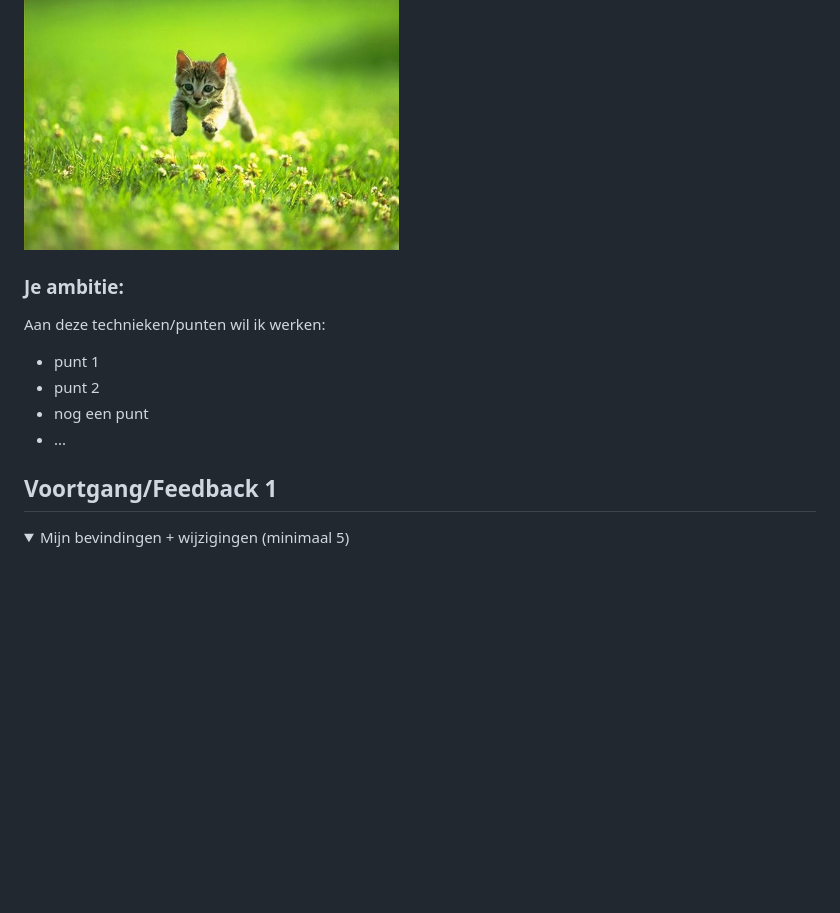
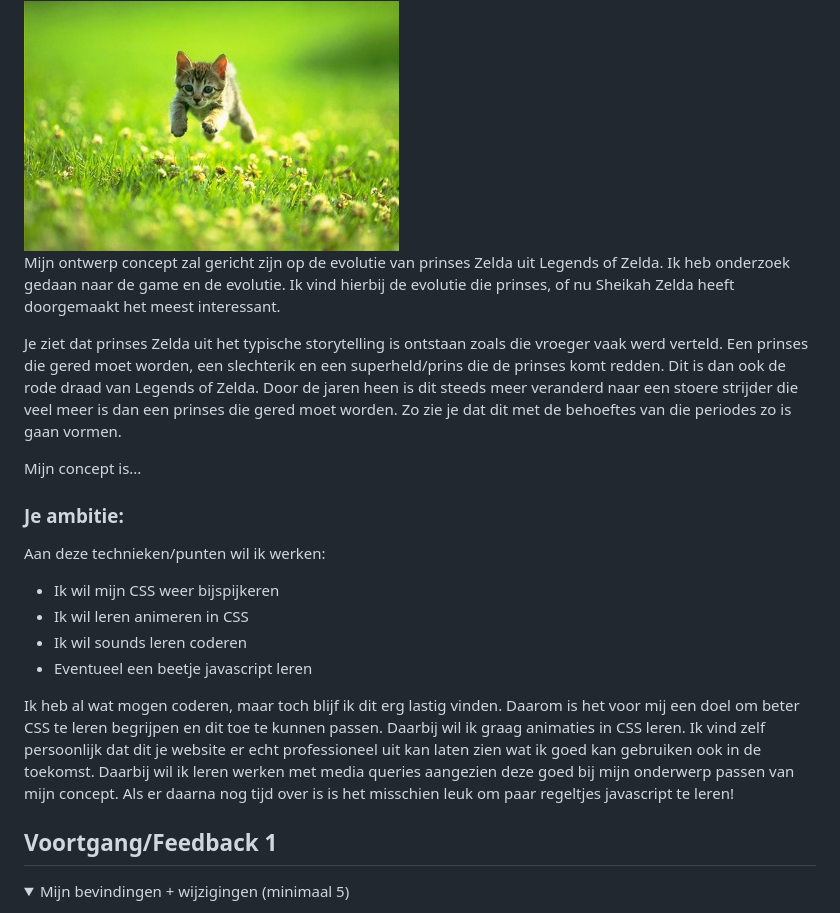
Before and after one commit to daniellecraenen/VID-I-I, a Markdown page: README.md, the part around the change. GitHub-like rendering; folded sections open; blank space fills up the shorter version.

```diff
--- a/README.md
+++ b/README.md
@@ -28,13 +28,21 @@ Mijn startniveau is: BLAUW
   ### De eerste versie/schets:
   <img src="readme-images/dummy-plaatje.jpg" width="375px" alt="eerste versie/schets">
 
+  Mijn ontwerp concept zal gericht zijn op de evolutie van prinses Zelda uit Legends of Zelda. Ik heb onderzoek gedaan naar de game en de evolutie. Ik vind hierbij de evolutie die prinses, of nu Sheikah Zelda heeft doorgemaakt het meest interessant.
+
+Je ziet dat prinses Zelda uit het typische storytelling is ontstaan zoals die vroeger vaak werd verteld. Een prinses die gered moet worden, een slechterik en een superheld/prins die de prinses komt redden. Dit is dan ook de rode draad van Legends of Zelda. Door de jaren heen is dit steeds meer veranderd naar een stoere strijder die veel meer is dan een prinses die gered moet worden. Zo zie je dat dit met de behoeftes van die periodes zo is gaan vormen.
+
+Mijn concept is...
+
 
   ### Je ambitie:
   Aan deze technieken/punten wil ik werken:
-  - punt 1
-  - punt 2
-  - nog een punt
-  - ...
+  - Ik wil mijn CSS weer bijspijkeren
+  - Ik wil leren animeren in CSS
+  - Ik wil sounds leren coderen
+  - Eventueel een beetje javascript leren
+
+  Ik heb al wat mogen coderen, maar toch blijf ik dit erg lastig vinden. Daarom is het voor mij een doel om beter CSS te leren begrijpen en dit toe te kunnen passen. Daarbij wil ik graag animaties in CSS leren. Ik vind zelf persoonlijk dat dit je website er echt professioneel uit kan laten zien wat ik goed kan gebruiken ook in de toekomst. Daarbij wil ik leren werken met media queries aangezien deze goed bij mijn onderwerp passen van mijn concept. Als er daarna nog tijd over is is het misschien leuk om paar regeltjes javascript te leren!
 
 </details>
 
```
